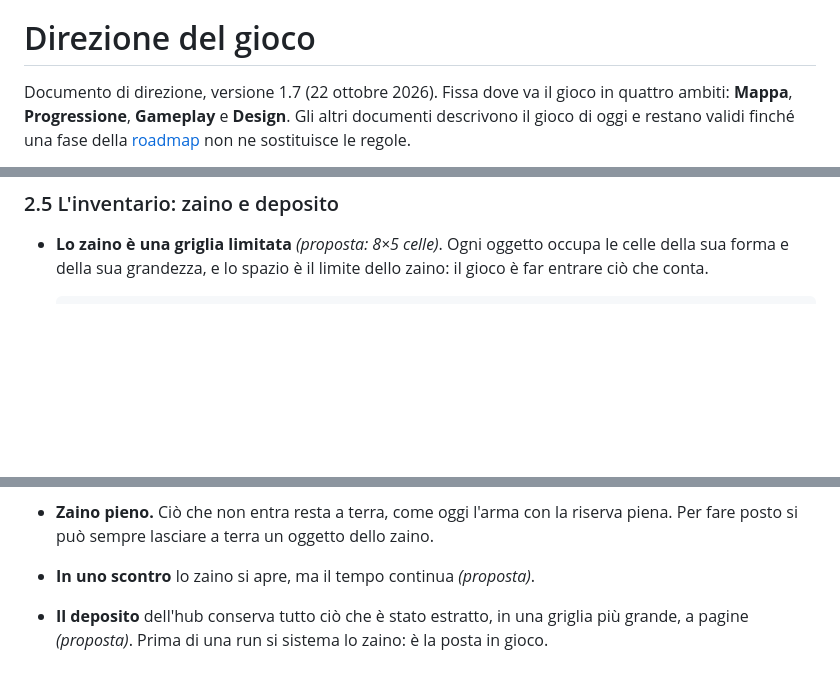
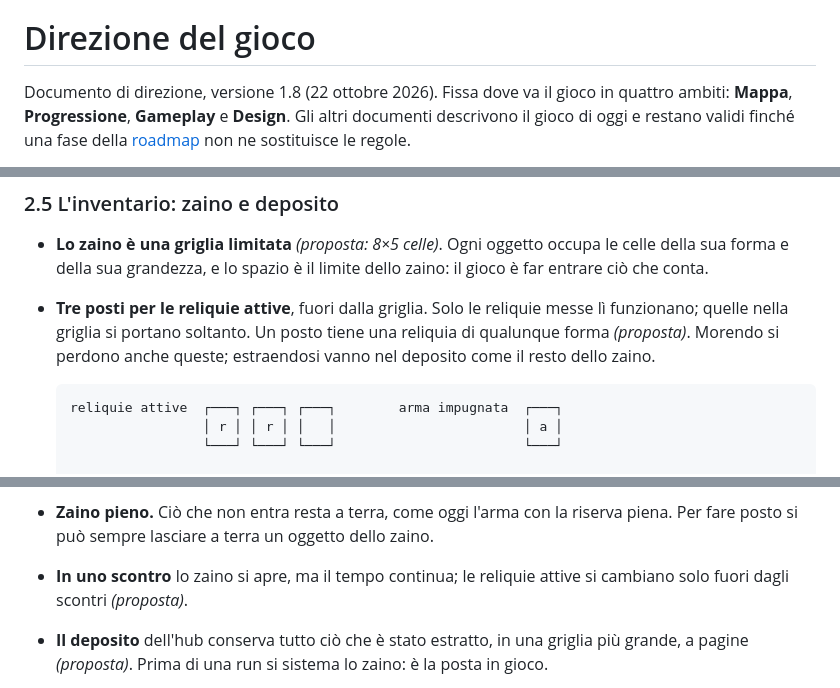
Before and after one commit to 0xdokkan/odin_pp, a Markdown page: docs/direzione.md, 3 parts joined by grey strips. GitHub-like rendering; blank space fills up the shorter version.

Commit message:
Direzione: tre posti per le reliquie attive fuori dalla griglia dello zaino
Co-Authored-By: Claude Opus 5.5 <noreply@anthropic.com>

````diff
--- a/docs/direzione.md
+++ b/docs/direzione.md
@@ -2,7 +2,7 @@
 
 # Direzione del gioco
 
-Documento di direzione, versione 1.7 (22 ottobre 2026). Fissa dove va il gioco in
+Documento di direzione, versione 1.8 (22 ottobre 2026). Fissa dove va il gioco in
 quattro ambiti: **Mappa**, **Progressione**, **Gameplay** e **Design**. Gli altri
 documenti descrivono il gioco di oggi e restano validi finché una fase della
 [roadmap](#6-roadmap) non ne sostituisce le regole.
@@ -207,8 +207,16 @@ Tutto questo vale per slot: ogni slot è una partita a sé
 - **Lo zaino è una griglia limitata** *(proposta: 8×5 celle)*. Ogni oggetto
   occupa le celle della sua forma e della sua grandezza, e lo spazio è il limite
   dello zaino: il gioco è far entrare ciò che conta.
+- **Tre posti per le reliquie attive**, fuori dalla griglia. Solo le reliquie
+  messe lì funzionano; quelle nella griglia si portano soltanto. Un posto tiene
+  una reliquia di qualunque forma *(proposta)*. Morendo si perdono anche queste;
+  estraendosi vanno nel deposito come il resto dello zaino.
 
   ```text
+  reliquie attive  ┌───┐ ┌───┐ ┌───┐        arma impugnata  ┌───┐
+                   │ r │ │ r │ │   │                        │ a │
+                   └───┘ └───┘ └───┘                        └───┘
+
   ┌───┬───┬───┬───┬───┬───┬───┬───┐
   │ A │ A │ A │ R │ R │ c │ c │   │    A  un'arma lunga, 1×3
   ├───┼───┼───┼───┼───┼───┼───┼───┤    R  una reliquia a L
@@ -240,7 +248,8 @@ Tutto questo vale per slot: ogni slot è una partita a sé
 - **Zaino pieno.** Ciò che non entra resta a terra, come oggi l'arma con la
   riserva piena. Per fare posto si può sempre lasciare a terra un oggetto dello
   zaino.
-- **In uno scontro** lo zaino si apre, ma il tempo continua *(proposta)*.
+- **In uno scontro** lo zaino si apre, ma il tempo continua; le reliquie attive
+  si cambiano solo fuori dagli scontri *(proposta)*.
 - **Il deposito** dell'hub conserva tutto ciò che è stato estratto, in una
   griglia più grande, a pagine *(proposta)*. Prima di una run si sistema lo
   zaino: è la posta in gioco.
````
Also changed, not shown: other parts of docs/direzione.md (+6 -5 lines), CHANGELOG.md (+2 -1 lines).
